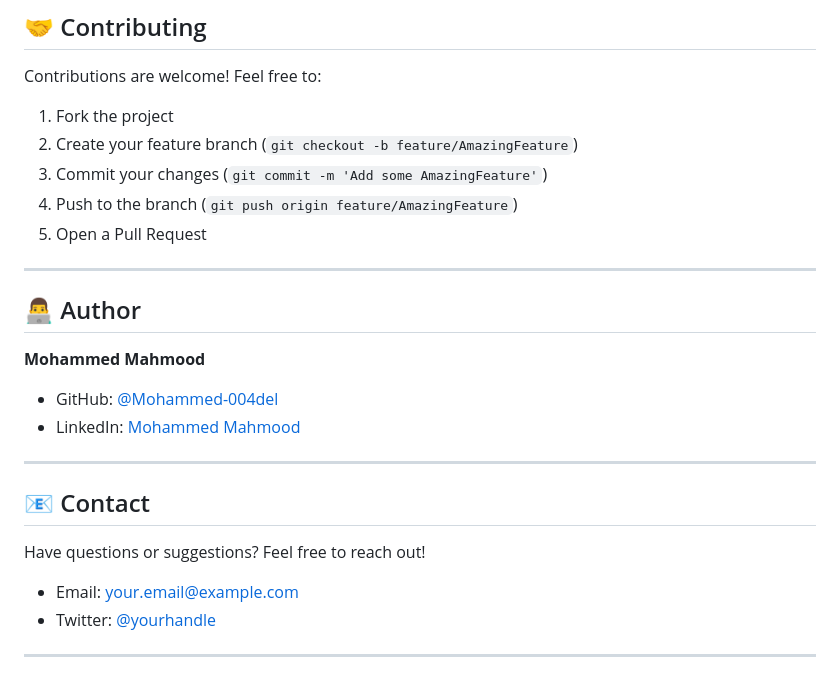
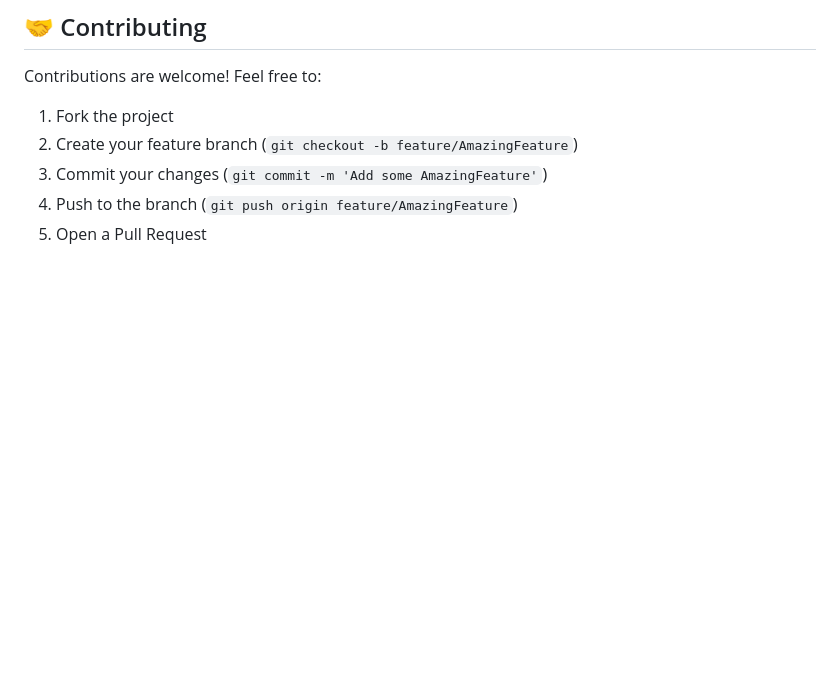
Before and after one commit to Mohammed-004del/mohamed-webdev-Photo_Editor, a Markdown page: README.md, the part around the change. GitHub-like rendering; blank space fills up the shorter version.

Commit message:
Clean up README by removing author details
Removed author and contact information from README.

```diff
--- a/README.md
+++ b/README.md
@@ -158,23 +158,3 @@ Contributions are welcome! Feel free to:
 3. Commit your changes (`git commit -m 'Add some AmazingFeature'`)
 4. Push to the branch (`git push origin feature/AmazingFeature`)
 5. Open a Pull Request
-
----
-
-## 👨‍💻 Author
-
-**Mohammed Mahmood**
-
-- GitHub: [@Mohammed-004del]([https://github.com/yourusername](https://www.linkedin.com/in/mohammed-mahmood-7327b0301/)](https://github.com/Mohammed-004del))
-- LinkedIn: [Mohammed Mahmood](https://linkedin.com/in/yourprofile)
-
----
-
-## 📧 Contact
-
-Have questions or suggestions? Feel free to reach out!
-
-- Email: your.email@example.com
-- Twitter: [@yourhandle](https://twitter.com/yourhandle)
-
----
```
